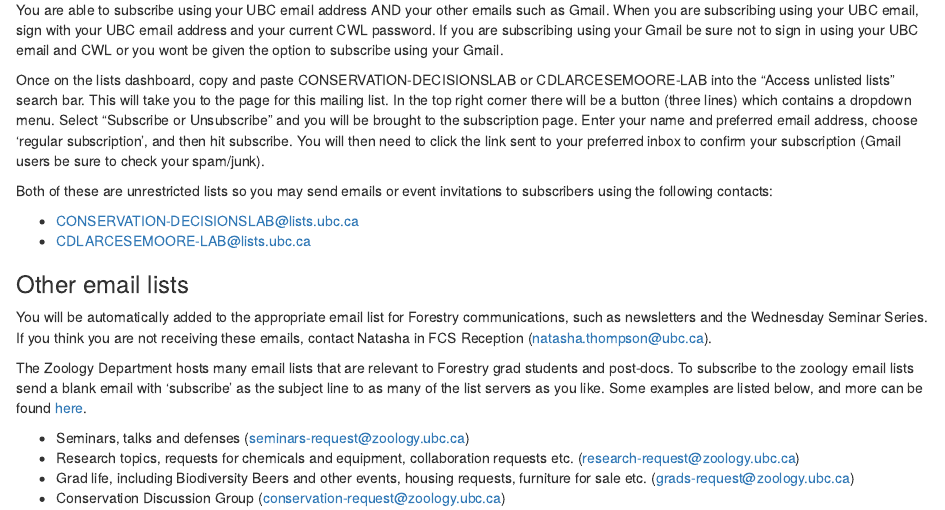
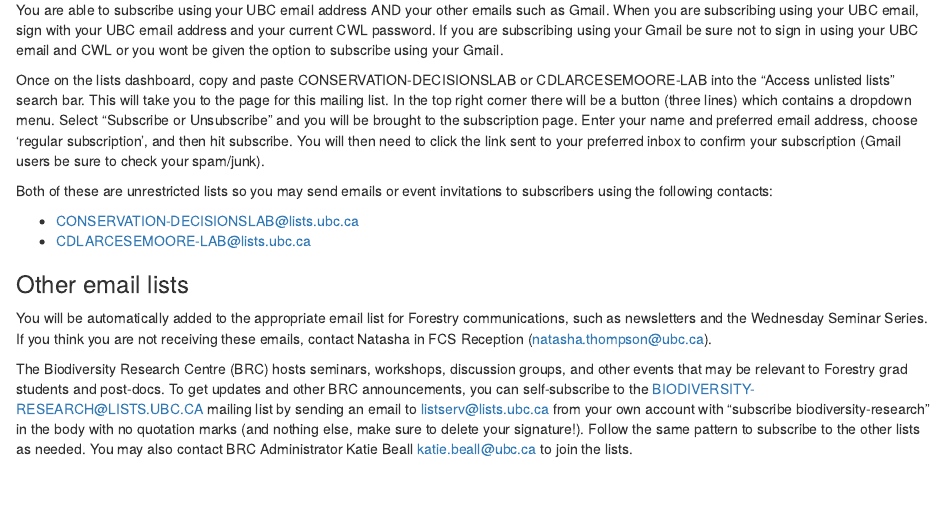
Before and after one commit to ConservationDecisionsLab/CDL-lab-handbook, an R Markdown document (10-it-services.Rmd): the page in a window 1100 px wide, from 1270 px down before the commit and from 1260 px down after it, so that both start at the same text. Rendered offline with R 4.5, knitr and Pandoc, with nearby package versions; drawn as R Markdown's standard HTML page in place of the format the file asks for.

Commit message:
updated BRC email list info

```diff
--- a/10-it-services.Rmd
+++ b/10-it-services.Rmd
@@ -63,14 +63,8 @@
 - CONSERVATION-DECISIONSLAB@lists.ubc.ca
 - CDLARCESEMOORE-LAB@lists.ubc.ca
 
-
 ### Other email lists {-#otheremails}
 
 You will be automatically added to the appropriate email list for Forestry communications, such as newsletters and the Wednesday Seminar Series. If you think you are not receiving these emails, contact Natasha in FCS Reception ([natasha.thompson@ubc.ca](mailto:natasha.thompson@ubc.ca)).
 
-The Zoology Department hosts many email lists that are relevant to Forestry grad students and post-docs. To subscribe to the zoology email lists send a blank email with ‘subscribe’ as the subject line to as many of the list servers as you like. Some examples are listed below, and more can be found [here](https://www.zoology.ubc.ca/~bio310/noticeboard_files/listservs.htm).
-
-* Seminars, talks and defenses ([seminars-request@zoology.ubc.ca](mailto:seminars-request@zoology.ubc.ca))
-* Research topics, requests for chemicals and equipment, collaboration requests etc. ([research-request@zoology.ubc.ca](mailto:research-request@zoology.ubc.ca))
-* Grad life, including Biodiversity Beers and other events, housing requests, furniture for sale etc. ([grads-request@zoology.ubc.ca](grads-request@zoology.ubc.ca))
-* Conservation Discussion Group ([conservation-request@zoology.ubc.ca](conservation-request@zoology.ubc.ca))
+The Biodiversity Research Centre (BRC) hosts seminars, workshops, discussion groups, and other events that may be relevant to Forestry grad students and post-docs. To get updates and other BRC announcements, you can self-subscribe to the BIODIVERSITY-RESEARCH@LISTS.UBC.CA mailing list by sending an email to [listserv@lists.ubc.ca](mailto:listserv@lists.ubc.ca) from your own account with "subscribe biodiversity-research" in the body with no quotation marks (and nothing else, make sure to delete your signature!). Follow the same pattern to subscribe to the other lists as needed. You may also contact BRC Administrator Katie Beall [katie.beall@ubc.ca](mailto:katie.beall@ubc.ca) to join the lists.
```
Also changed, not shown: docs/reference-keys.txt, docs/search_index.json, 10-it-services.Rmd (4 more changed lines), 22 other files.
